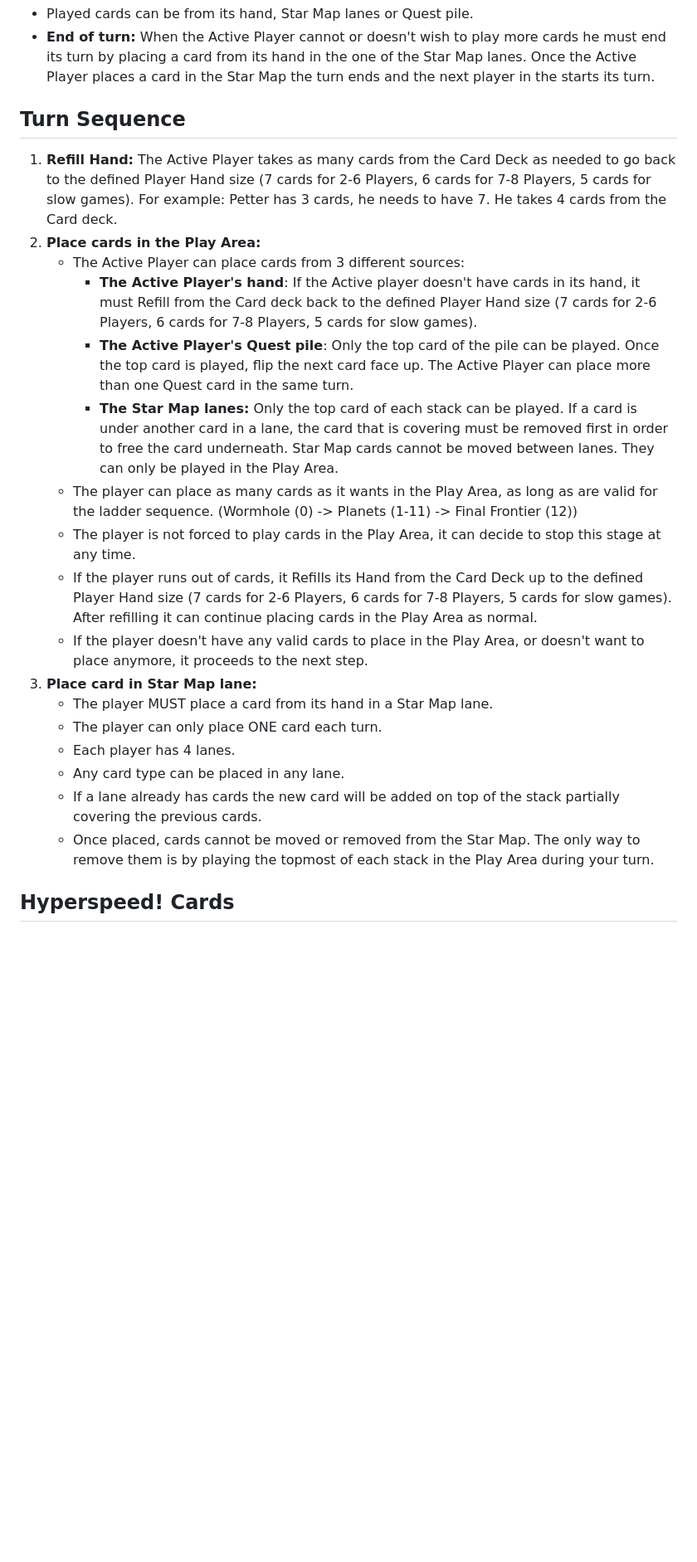
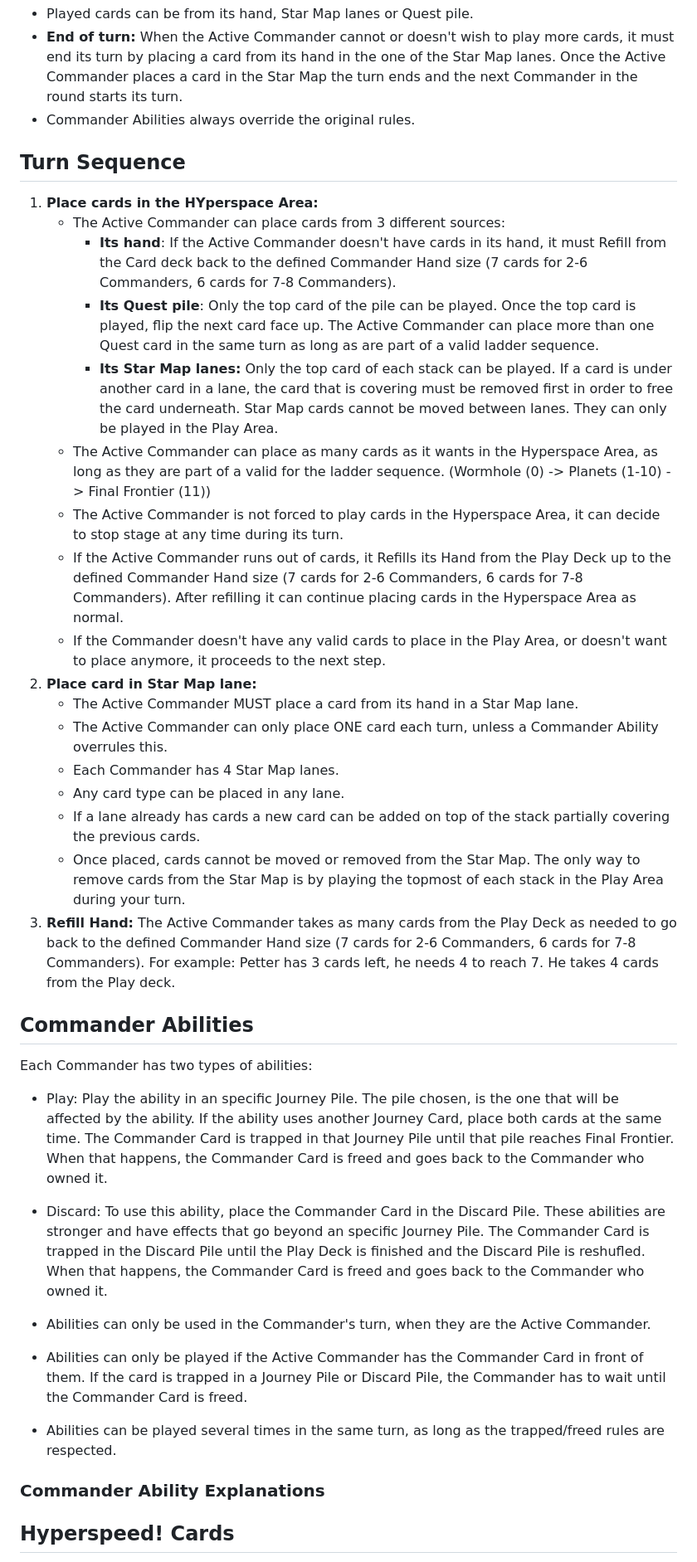
Before and after one commit to bygr-games/space-kitties-printable, a Markdown page: manuals/manual.md, the part around the change printed below. Shown: that part at 83% size. GitHub-like rendering; blank space fills up the shorter version.

Commit message:
Improved Rules

```diff
--- a/manuals/manual.md
+++ b/manuals/manual.md
@@ -62,27 +70,41 @@ The first player to clear his Quests pile, wins the game.
 - Played cards can be from its hand, Star Map lanes or Quest pile.
-- **End of turn:** When the Active Player cannot or doesn't wish to play more cards he must end its turn by placing a card from its hand in the one of the Star Map lanes.
-  Once the Active Player places a card in the Star Map the turn ends and the next player in the starts its turn.
+- **End of turn:** When the Active Commander cannot or doesn't wish to play more cards, it must end its turn by placing a card from its hand in the one of the Star Map lanes.
+  Once the Active Commander places a card in the Star Map the turn ends and the next Commander in the round starts its turn.
+- Commander Abilities always override the original rules.
 
 ## Turn Sequence
 
-1. **Refill Hand:** The Active Player takes as many cards from the Card Deck as needed to go back to the defined Player Hand size (7 cards for 2-6 Players, 6 cards for 7-8 Players, 5 cards for slow games).
-   For example: Petter has 3 cards, he needs to have 7. He takes 4 cards from the Card deck.
-2. **Place cards in the Play Area:**
-   - The Active Player can place cards from 3 different sources:
-     - **The Active Player's hand**: If the Active player doesn't have cards in its hand, it must Refill from the Card deck back to the defined Player Hand size (7 cards for 2-6 Players, 6 cards for 7-8 Players, 5 cards for slow games).
-     - **The Active Player's Quest pile**: Only the top card of the pile can be played. Once the top card is played, flip the next card face up. The Active Player can place more than one Quest card in the same turn.
-     - **The Star Map lanes:** Only the top card of each stack can be played. If a card is under another card in a lane, the card that is covering must be removed first in order to free the card underneath. Star Map cards cannot be moved between lanes. They can only be played in the Play Area.
-   - The player can place as many cards as it wants in the Play Area, as long as are valid for the ladder sequence. (Wormhole (0) -> Planets (1-11) -> Final Frontier (12))
-   - The player is not forced to play cards in the Play Area, it can decide to stop this stage at any time.
-   - If the player runs out of cards, it Refills its Hand from the Card Deck up to the defined Player Hand size (7 cards for 2-6 Players, 6 cards for 7-8 Players, 5 cards for slow games). After refilling it can continue placing cards in the Play Area as normal.
-   - If the player doesn't have any valid cards to place in the Play Area, or doesn't want to place anymore, it proceeds to the next step.
-3. **Place card in Star Map lane:**
-   - The player MUST place a card from its hand in a Star Map lane.
-   - The player can only place ONE card each turn.
-   - Each player has 4 lanes.
+1. **Place cards in the HYperspace Area:**
+   - The Active Commander can place cards from 3 different sources:
+     - **Its hand**: If the Active Commander doesn't have cards in its hand, it must Refill from the Card deck back to the defined Commander Hand size (7 cards for 2-6 Commanders, 6 cards for 7-8 Commanders).
+     - **Its Quest pile**: Only the top card of the pile can be played. Once the top card is played, flip the next card face up. The Active Commander can place more than one Quest card in the same turn as long as are part of a valid ladder sequence.
+     - **Its Star Map lanes:** Only the top card of each stack can be played. If a card is under another card in a lane, the card that is covering must be removed first in order to free the card underneath. Star Map cards cannot be moved between lanes. They can only be played in the Play Area.
+   - The Active Commander can place as many cards as it wants in the Hyperspace Area, as long as they are part of a valid for the ladder sequence. (Wormhole (0) -> Planets (1-10) -> Final Frontier (11))
+   - The Active Commander is not forced to play cards in the Hyperspace Area, it can decide to stop stage at any time during its turn.
+   - If the Active Commander runs out of cards, it Refills its Hand from the Play Deck up to the defined Commander Hand size (7 cards for 2-6 Commanders, 6 cards for 7-8 Commanders). After refilling it can continue placing cards in the Hyperspace Area as normal.
+   - If the Commander doesn't have any valid cards to place in the Play Area, or doesn't want to place anymore, it proceeds to the next step.
+2. **Place card in Star Map lane:**
+   - The Active Commander MUST place a card from its hand in a Star Map lane.
+   - The Active Commander can only place ONE card each turn, unless a Commander Ability overrules this.
+   - Each Commander has 4 Star Map lanes.
    - Any card type can be placed in any lane.
-   - If a lane already has cards the new card will be added on top of the stack partially covering the previous cards.
-   - Once placed, cards cannot be moved or removed from the Star Map. The only way to remove them is by playing the topmost of each stack in the Play Area during your turn.
+   - If a lane already has cards a new card can be added on top of the stack partially covering the previous cards.
+   - Once placed, cards cannot be moved or removed from the Star Map. The only way to remove cards from the Star Map is by playing the topmost of each stack in the Play Area during your turn.
+3. **Refill Hand:** The Active Commander takes as many cards from the Play Deck as needed to go back to the defined Commander Hand size (7 cards for 2-6 Commanders, 6 cards for 7-8 Commanders).
+   For example: Petter has 3 cards left, he needs 4 to reach 7. He takes 4 cards from the Play deck.
+
+## Commander Abilities
+
+Each Commander has two types of abilities:
+
+- Play: Play the ability in an specific Journey Pile. The pile chosen, is the one that will be affected by the ability. If the ability uses another Journey Card, place both cards at the same time. The Commander Card is trapped in that Journey Pile until that pile reaches Final Frontier. When that happens, the Commander Card is freed and goes back to the Commander who owned it.
+- Discard: To use this ability, place the Commander Card in the Discard Pile. These abilities are stronger and have effects that go beyond an specific Journey Pile. The Commander Card is trapped in the Discard Pile until the Play Deck is finished and the Discard Pile is reshufled. When that happens, the Commander Card is freed and goes back to the Commander who owned it.
+
+- Abilities can only be used in the Commander's turn, when they are the Active Commander.
+- Abilities can only be played if the Active Commander has the Commander Card in front of them. If the card is trapped in a Journey Pile or Discard Pile, the Commander has to wait until the Commander Card is freed.
+- Abilities can be played several times in the same turn, as long as the trapped/freed rules are respected.
+
+### Commander Ability Explanations
 
 ## Hyperspeed! Cards
 
```
Also changed, not shown: other parts of manuals/manual.md (+54 -44 lines), manuals/acknowledgements.md (added, +10 -0 lines).
